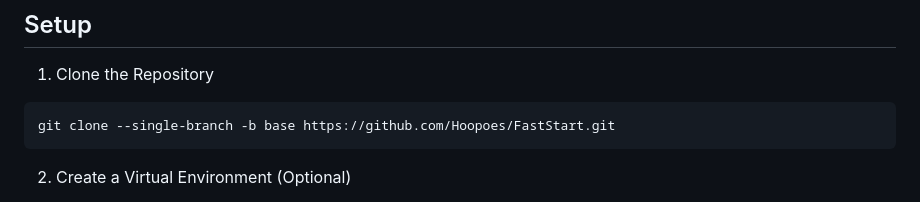
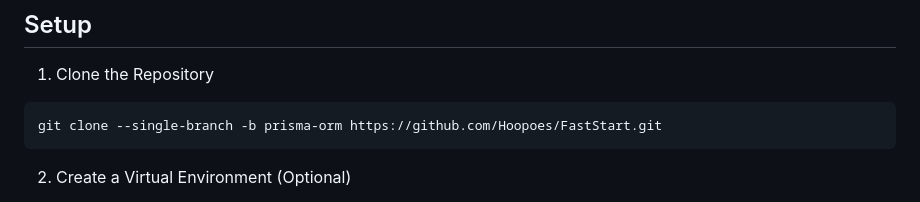
Before and after one commit to Hoopoes/FastStart, a Markdown page: README.md, the part around the change. Drawn GitHub-style.

Commit message:
chore: README.md updated

````diff
--- a/README.md
+++ b/README.md
@@ -22,7 +22,7 @@ Before setting up this project, ensure you have a basic understanding of the fol
 1. Clone the Repository
 
 ```bash
-git clone --single-branch -b base https://github.com/Hoopoes/FastStart.git
+git clone --single-branch -b prisma-orm https://github.com/Hoopoes/FastStart.git
 ```
 
 2. Create a Virtual Environment (Optional)
````
